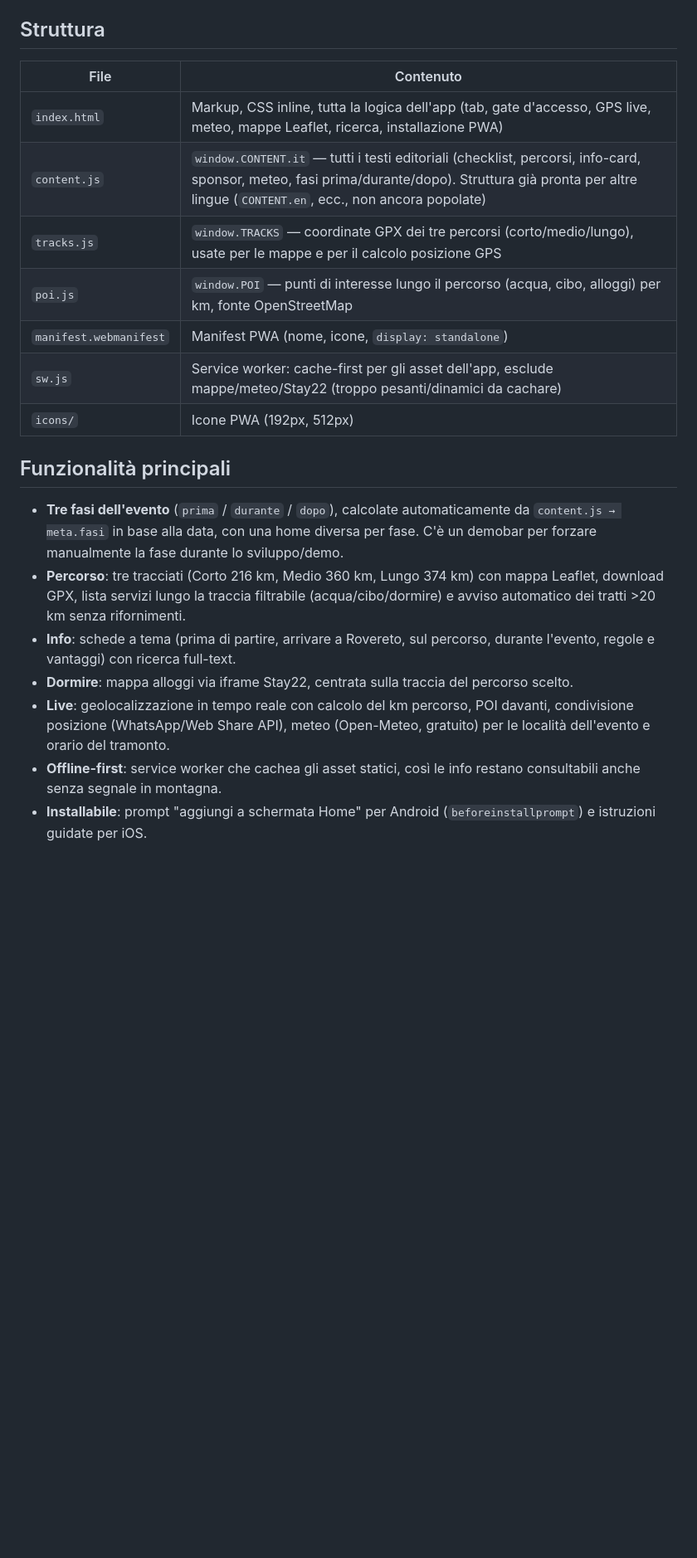
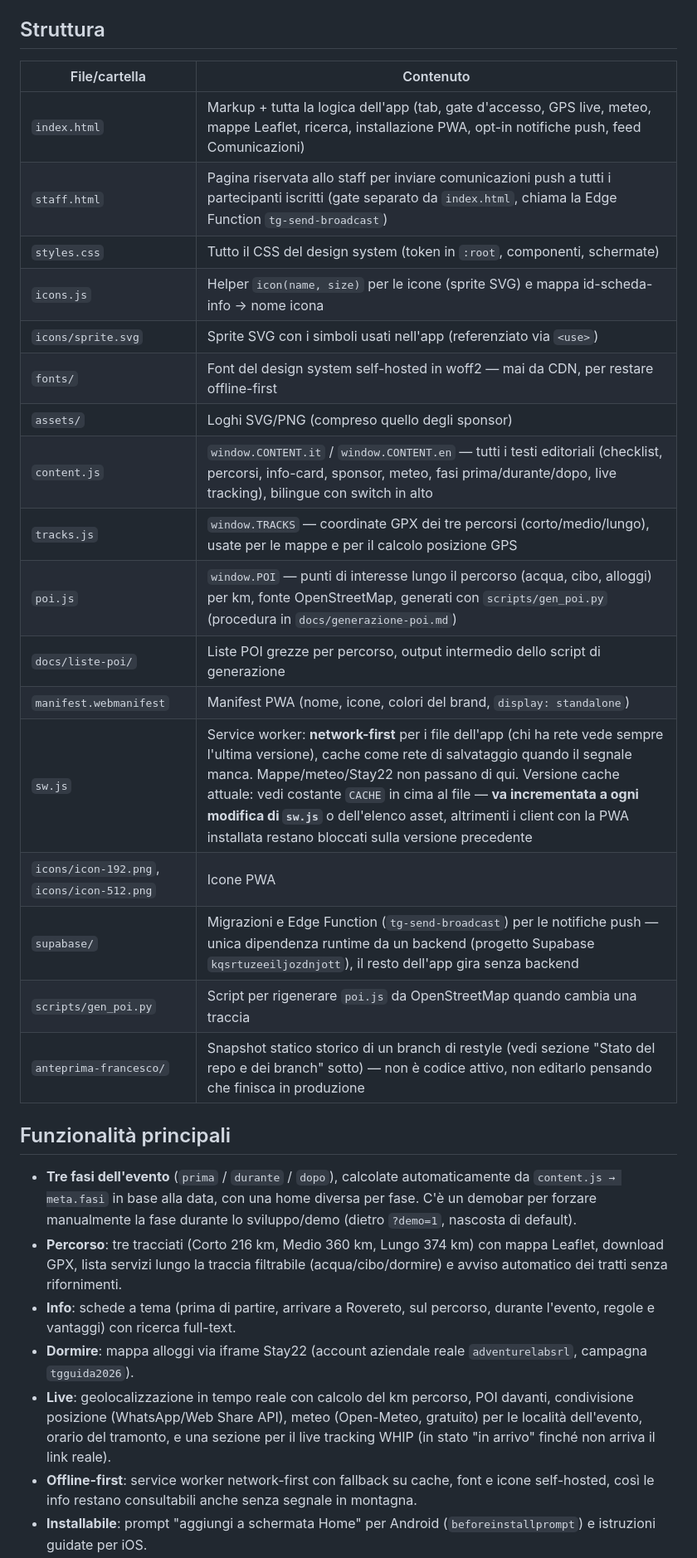
Before and after one commit to advlabbik/tg-guida, a Markdown page: README.md, the part around one of its changes. Shown at 83% size. Rendered like a GitHub page; blank space fills up the shorter version.

```diff
--- a/README.md
+++ b/README.md
@@ -18,22 +20,32 @@ Poi apri `index.html`. Il codice di accesso demo è `PIONEER26` (vedi `#gate` in
 
 ## Struttura
 
-| File | Contenuto |
+| File/cartella | Contenuto |
 |---|---|
-| `index.html` | Markup, CSS inline, tutta la logica dell'app (tab, gate d'accesso, GPS live, meteo, mappe Leaflet, ricerca, installazione PWA) |
-| `content.js` | `window.CONTENT.it` — tutti i testi editoriali (checklist, percorsi, info-card, sponsor, meteo, fasi prima/durante/dopo). Struttura già pronta per altre lingue (`CONTENT.en`, ecc., non ancora popolate) |
+| `index.html` | Markup + tutta la logica dell'app (tab, gate d'accesso, GPS live, meteo, mappe Leaflet, ricerca, installazione PWA, opt-in notifiche push, feed Comunicazioni) |
+| `staff.html` | Pagina riservata allo staff per inviare comunicazioni push a tutti i partecipanti iscritti (gate separato da `index.html`, chiama la Edge Function `tg-send-broadcast`) |
+| `styles.css` | Tutto il CSS del design system (token in `:root`, componenti, schermate) |
+| `icons.js` | Helper `icon(name, size)` per le icone (sprite SVG) e mappa id-scheda-info → nome icona |
+| `icons/sprite.svg` | Sprite SVG con i simboli usati nell'app (referenziato via `<use>`) |
+| `fonts/` | Font del design system self-hosted in woff2 — mai da CDN, per restare offline-first |
+| `assets/` | Loghi SVG/PNG (compreso quello degli sponsor) |
+| `content.js` | `window.CONTENT.it` / `window.CONTENT.en` — tutti i testi editoriali (checklist, percorsi, info-card, sponsor, meteo, fasi prima/durante/dopo, live tracking), bilingue con switch in alto |
 | `tracks.js` | `window.TRACKS` — coordinate GPX dei tre percorsi (corto/medio/lungo), usate per le mappe e per il calcolo posizione GPS |
-| `poi.js` | `window.POI` — punti di interesse lungo il percorso (acqua, cibo, alloggi) per km, fonte OpenStreetMap |
-| `manifest.webmanifest` | Manifest PWA (nome, icone, `display: standalone`) |
-| `sw.js` | Service worker: cache-first per gli asset dell'app, esclude mappe/meteo/Stay22 (troppo pesanti/dinamici da cachare) |
-| `icons/` | Icone PWA (192px, 512px) |
+| `poi.js` | `window.POI` — punti di interesse lungo il percorso (acqua, cibo, alloggi) per km, fonte OpenStreetMap, generati con `scripts/gen_poi.py` (procedura in `docs/generazione-poi.md`) |
+| `docs/liste-poi/` | Liste POI grezze per percorso, output intermedio dello script di generazione |
+| `manifest.webmanifest` | Manifest PWA (nome, icone, colori del brand, `display: standalone`) |
+| `sw.js` | Service worker: **network-first** per i file dell'app (chi ha rete vede sempre l'ultima versione), cache come rete di salvataggio quando il segnale manca. Mappe/meteo/Stay22 non passano di qui. Versione cache attuale: vedi costante `CACHE` in cima al file — **va incrementata a ogni modifica di `sw.js`** o dell'elenco asset, altrimenti i client con la PWA installata restano bloccati sulla versione precedente |
+| `icons/icon-192.png`, `icons/icon-512.png` | Icone PWA |
+| `supabase/` | Migrazioni e Edge Function (`tg-send-broadcast`) per le notifiche push — unica dipendenza runtime da un backend (progetto Supabase `kqsrtuzeeiljozdnjott`), il resto dell'app gira senza backend |
+| `scripts/gen_poi.py` | Script per rigenerare `poi.js` da OpenStreetMap quando cambia una traccia |
+| `anteprima-francesco/` | Snapshot statico storico di un branch di restyle (vedi sezione "Stato del repo e dei branch" sotto) — non è codice attivo, non editarlo pensando che finisca in produzione |
 
 ## Funzionalità principali
 
-- **Tre fasi dell'evento** (`prima` / `durante` / `dopo`), calcolate automaticamente da `content.js → meta.fasi` in base alla data, con una home diversa per fase. C'è un demobar per forzare manualmente la fase durante lo sviluppo/demo.
-- **Percorso**: tre tracciati (Corto 216 km, Medio 360 km, Lungo 374 km) con mappa Leaflet, download GPX, lista servizi lungo la traccia filtrabile (acqua/cibo/dormire) e avviso automatico dei tratti >20 km senza rifornimenti.
+- **Tre fasi dell'evento** (`prima` / `durante` / `dopo`), calcolate automaticamente da `content.js → meta.fasi` in base alla data, con una home diversa per fase. C'è un demobar per forzare manualmente la fase durante lo sviluppo/demo (dietro `?demo=1`, nascosta di default).
+- **Percorso**: tre tracciati (Corto 216 km, Medio 360 km, Lungo 374 km) con mappa Leaflet, download GPX, lista servizi lungo la traccia filtrabile (acqua/cibo/dormire) e avviso automatico dei tratti senza rifornimenti.
 - **Info**: schede a tema (prima di partire, arrivare a Rovereto, sul percorso, durante l'evento, regole e vantaggi) con ricerca full-text.
-- **Dormire**: mappa alloggi via iframe Stay22, centrata sulla traccia del percorso scelto.
-- **Live**: geolocalizzazione in tempo reale con calcolo del km percorso, POI davanti, condivisione posizione (WhatsApp/Web Share API), meteo (Open-Meteo, gratuito) per le località dell'evento e orario del tramonto.
-- **Offline-first**: service worker che cachea gli asset statici, così le info restano consultabili anche senza segnale in montagna.
+- **Dormire**: mappa alloggi via iframe Stay22 (account aziendale reale `adventurelabsrl`, campagna `tgguida2026`).
+- **Live**: geolocalizzazione in tempo reale con calcolo del km percorso, POI davanti, condivisione posizione (WhatsApp/Web Share API), meteo (Open-Meteo, gratuito) per le località dell'evento, orario del tramonto, e una sezione per il live tracking WHIP (in stato "in arrivo" finché non arriva il link reale).
+- **Offline-first**: service worker network-first con fallback su cache, font e icone self-hosted, così le info restano consultabili anche senza segnale in montagna.
 - **Installabile**: prompt "aggiungi a schermata Home" per Android (`beforeinstallprompt`) e istruzioni guidate per iOS.
```
Also changed, not shown: other parts of README.md (+25 -4 lines), CLAUDE.md (added, +13 -0 lines).
